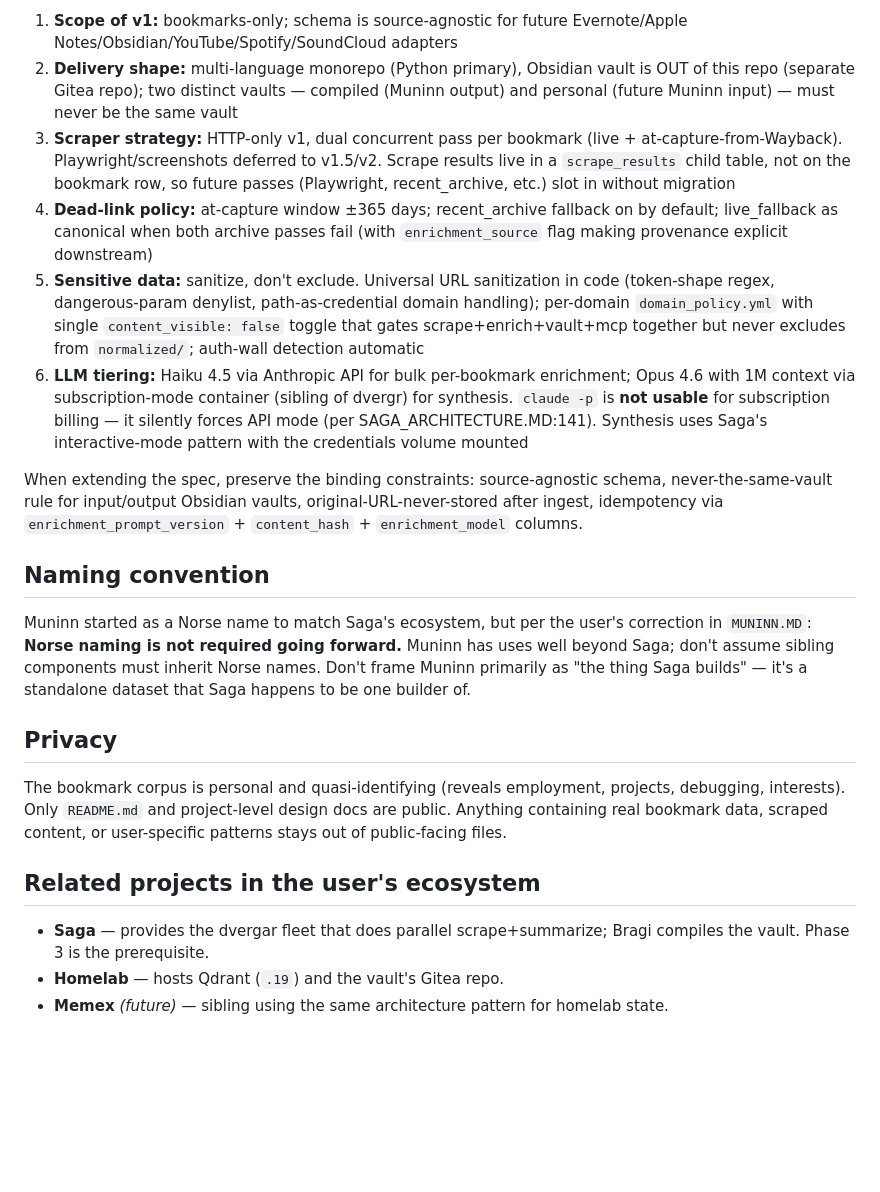
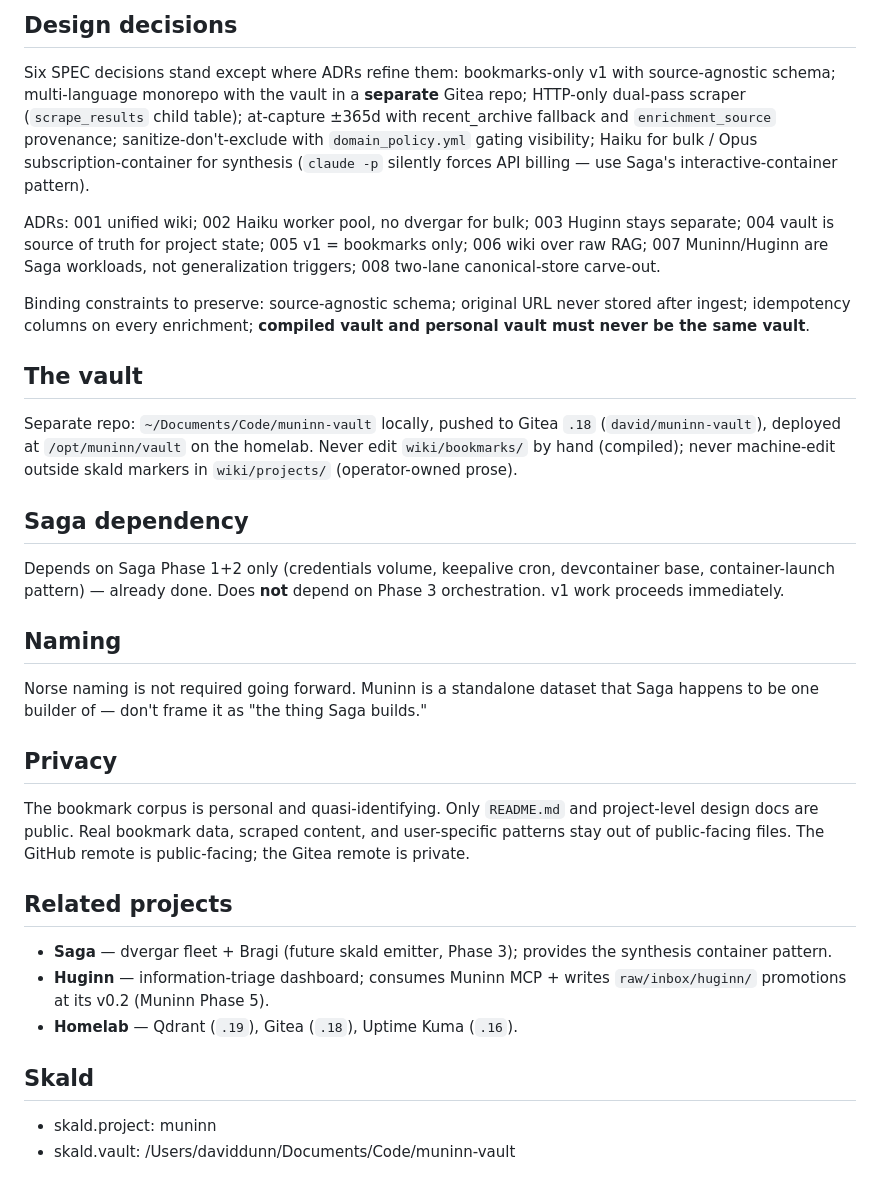
Before and after one commit to algorhythmic/muninn, a Markdown page: CLAUDE.md, the part around one of its changes. Drawn GitHub-style; blank space fills up the shorter version.

Commit message:
docs: rewrite CLAUDE.md for unified-wiki architecture and implemented pipeline

```diff
--- a/CLAUDE.md
+++ b/CLAUDE.md
@@ -57,23 +45,35 @@ All six core decisions are settled:
 
-1. **Scope of v1:** bookmarks-only; schema is source-agnostic for future Evernote/Apple Notes/Obsidian/YouTube/Spotify/SoundCloud adapters
-2. **Delivery shape:** multi-language monorepo (Python primary), Obsidian vault is OUT of this repo (separate Gitea repo); two distinct vaults — compiled (Muninn output) and personal (future Muninn input) — must never be the same vault
-3. **Scraper strategy:** HTTP-only v1, dual concurrent pass per bookmark (live + at-capture-from-Wayback). Playwright/screenshots deferred to v1.5/v2. Scrape results live in a `scrape_results` child table, not on the bookmark row, so future passes (Playwright, recent_archive, etc.) slot in without migration
-4. **Dead-link policy:** at-capture window ±365 days; recent_archive fallback on by default; live_fallback as canonical when both archive passes fail (with `enrichment_source` flag making provenance explicit downstream)
-5. **Sensitive data:** sanitize, don't exclude. Universal URL sanitization in code (token-shape regex, dangerous-param denylist, path-as-credential domain handling); per-domain `domain_policy.yml` with single `content_visible: false` toggle that gates scrape+enrich+vault+mcp together but never excludes from `normalized/`; auth-wall detection automatic
-6. **LLM tiering:** Haiku 4.5 via Anthropic API for bulk per-bookmark enrichment; Opus 4.6 with 1M context via subscription-mode container (sibling of dvergr) for synthesis. `claude -p` is **not usable** for subscription billing — it silently forces API mode (per SAGA_ARCHITECTURE.MD:141). Synthesis uses Saga's interactive-mode pattern with the credentials volume mounted
+## Design decisions
 
-When extending the spec, preserve the binding constraints: source-agnostic schema, never-the-same-vault rule for input/output Obsidian vaults, original-URL-never-stored after ingest, idempotency via `enrichment_prompt_version` + `content_hash` + `enrichment_model` columns.
+Six SPEC decisions stand except where ADRs refine them: bookmarks-only v1 with source-agnostic schema; multi-language monorepo with the vault in a **separate** Gitea repo; HTTP-only dual-pass scraper (`scrape_results` child table); at-capture ±365d with recent_archive fallback and `enrichment_source` provenance; sanitize-don't-exclude with `domain_policy.yml` gating visibility; Haiku for bulk / Opus subscription-container for synthesis (`claude -p` silently forces API billing — use Saga's interactive-container pattern).
 
-## Naming convention
+ADRs: 001 unified wiki; 002 Haiku worker pool, no dvergar for bulk; 003 Huginn stays separate; 004 vault is source of truth for project state; 005 v1 = bookmarks only; 006 wiki over raw RAG; 007 Muninn/Huginn are Saga workloads, not generalization triggers; 008 two-lane canonical-store carve-out.
 
-Muninn started as a Norse name to match Saga's ecosystem, but per the user's correction in `MUNINN.MD`: **Norse naming is not required going forward.** Muninn has uses well beyond Saga; don't assume sibling components must inherit Norse names. Don't frame Muninn primarily as "the thing Saga builds" — it's a standalone dataset that Saga happens to be one builder of.
+Binding constraints to preserve: source-agnostic schema; original URL never stored after ingest; idempotency columns on every enrichment; **compiled vault and personal vault must never be the same vault**.
+
+## The vault
+
+Separate repo: `~/Documents/Code/muninn-vault` locally, pushed to Gitea `.18` (`david/muninn-vault`), deployed at `/opt/muninn/vault` on the homelab. Never edit `wiki/bookmarks/` by hand (compiled); never machine-edit outside skald markers in `wiki/projects/` (operator-owned prose).
+
+## Saga dependency
+
+Depends on Saga Phase 1+2 only (credentials volume, keepalive cron, devcontainer base, container-launch pattern) — already done. Does **not** depend on Phase 3 orchestration. v1 work proceeds immediately.
+
+## Naming
+
+Norse naming is not required going forward. Muninn is a standalone dataset that Saga happens to be one builder of — don't frame it as "the thing Saga builds."
 
 ## Privacy
 
-The bookmark corpus is personal and quasi-identifying (reveals employment, projects, debugging, interests). Only `README.md` and project-level design docs are public. Anything containing real bookmark data, scraped content, or user-specific patterns stays out of public-facing files.
+The bookmark corpus is personal and quasi-identifying. Only `README.md` and project-level design docs are public. Real bookmark data, scraped content, and user-specific patterns stay out of public-facing files. The GitHub remote is public-facing; the Gitea remote is private.
 
-## Related projects in the user's ecosystem
+## Related projects
 
-- **Saga** — provides the dvergar fleet that does parallel scrape+summarize; Bragi compiles the vault. Phase 3 is the prerequisite.
-- **Homelab** — hosts Qdrant (`.19`) and the vault's Gitea repo.
-- **Memex** *(future)* — sibling using the same architecture pattern for homelab state.
+- **Saga** — dvergar fleet + Bragi (future skald emitter, Phase 3); provides the synthesis container pattern.
+- **Huginn** — information-triage dashboard; consumes Muninn MCP + writes `raw/inbox/huginn/` promotions at its v0.2 (Muninn Phase 5).
+- **Homelab** — Qdrant (`.19`), Gitea (`.18`), Uptime Kuma (`.16`).
+
+## Skald
+
+- skald.project: muninn
+- skald.vault: /Users/daviddunn/Documents/Code/muninn-vault
```
Also changed, not shown: other parts of CLAUDE.md (+27 -39 lines).
